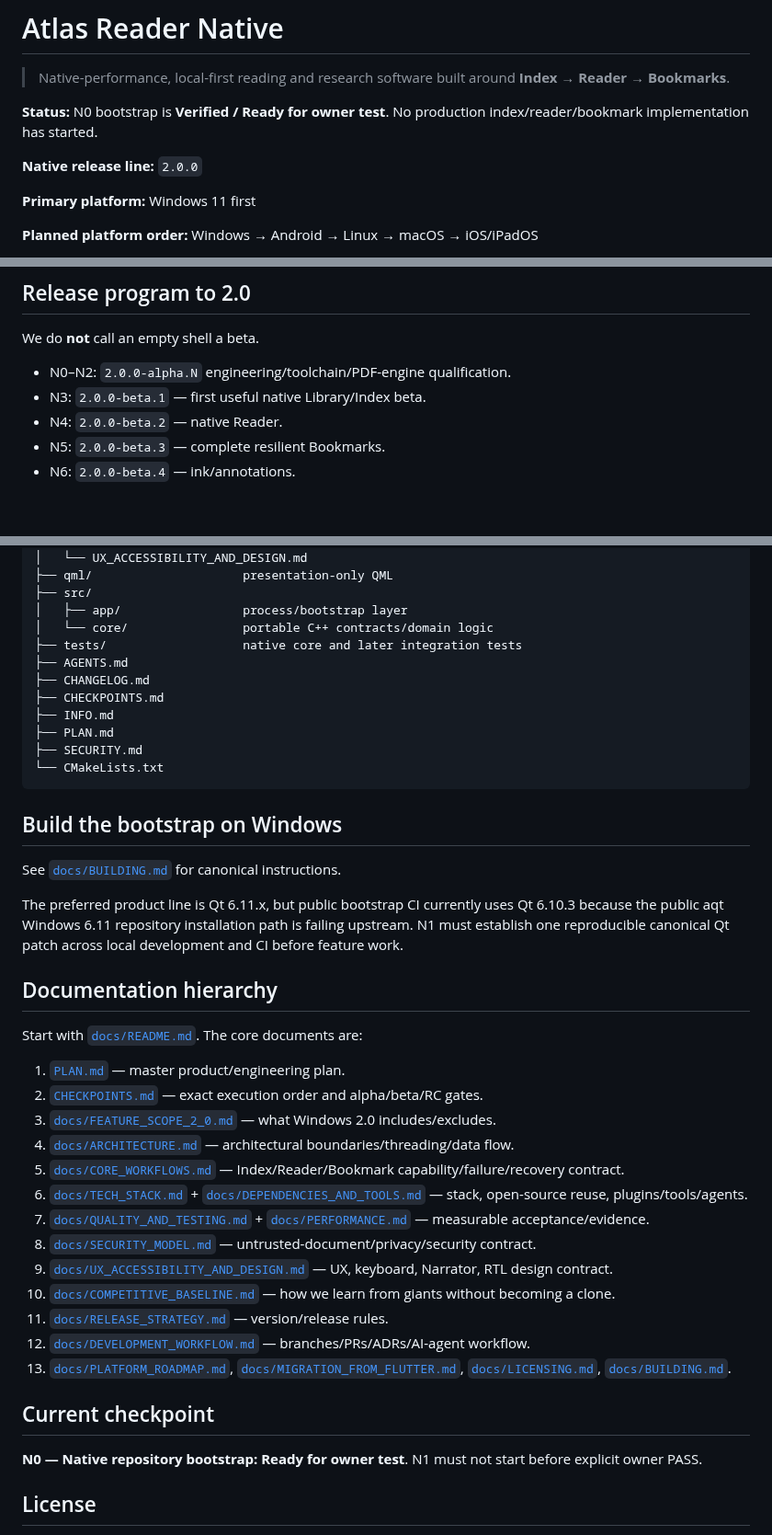
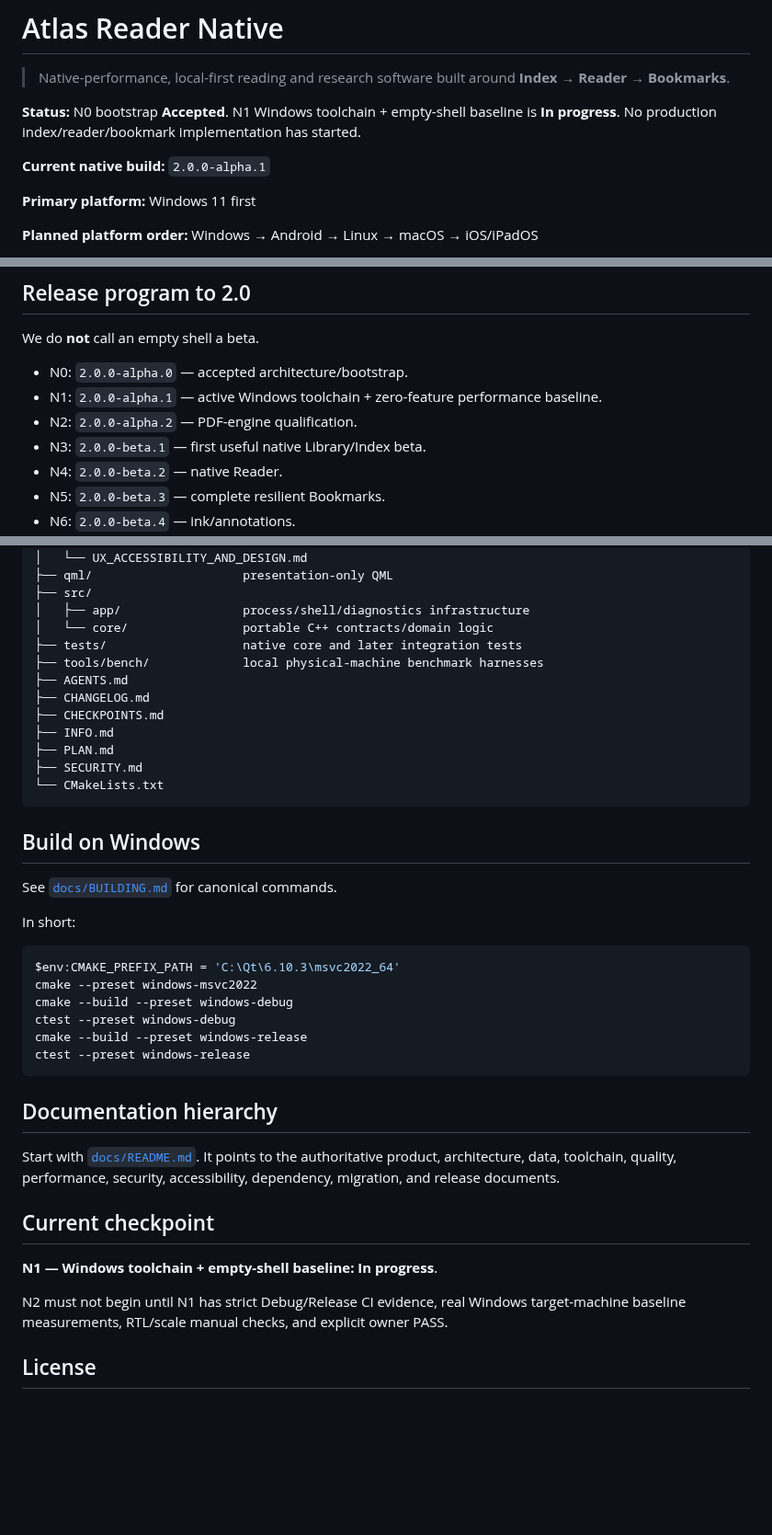
Before and after one commit to AbubakarYasir/Atlas-Reader, a Markdown page: README.md, 3 parts joined by grey strips. Shown at 92% size. Drawn GitHub-style; blank space fills up the shorter version.

````diff
--- a/README.md
+++ b/README.md
@@ -2,9 +2,9 @@
 
 > Native-performance, local-first reading and research software built around **Index → Reader → Bookmarks**.
 
-**Status:** N0 bootstrap is **Verified / Ready for owner test**. No production index/reader/bookmark implementation has started.
+**Status:** N0 bootstrap **Accepted**. N1 Windows toolchain + empty-shell baseline is **In progress**. No production index/reader/bookmark implementation has started.
 
-**Native release line:** `2.0.0`
+**Current native build:** `2.0.0-alpha.1`
 
 **Primary platform:** Windows 11 first
 
@@ -46,7 +46,9 @@ A writable ordinary PDF is the preferred authority for PDF-native data. Restrict
 
 We do **not** call an empty shell a beta.
 
-- N0–N2: `2.0.0-alpha.N` engineering/toolchain/PDF-engine qualification.
+- N0: `2.0.0-alpha.0` — accepted architecture/bootstrap.
+- N1: `2.0.0-alpha.1` — active Windows toolchain + zero-feature performance baseline.
+- N2: `2.0.0-alpha.2` — PDF-engine qualification.
 - N3: `2.0.0-beta.1` — first useful native Library/Index beta.
 - N4: `2.0.0-beta.2` — native Reader.
 - N5: `2.0.0-beta.3` — complete resilient Bookmarks.
@@ -142,9 +165,10 @@ The build path is therefore Verified. N0 still requires explicit owner **PASS**
 │   └── UX_ACCESSIBILITY_AND_DESIGN.md
 ├── qml/                     presentation-only QML
 ├── src/
-│   ├── app/                 process/bootstrap layer
+│   ├── app/                 process/shell/diagnostics infrastructure
 │   └── core/                portable C++ contracts/domain logic
 ├── tests/                   native core and later integration tests
+├── tools/bench/             local physical-machine benchmark harnesses
 ├── AGENTS.md
 ├── CHANGELOG.md
 ├── CHECKPOINTS.md
@@ -154,33 +178,30 @@ The build path is therefore Verified. N0 still requires explicit owner **PASS**
 └── CMakeLists.txt
 ```
 
-## Build the bootstrap on Windows
+## Build on Windows
 
-See [`docs/BUILDING.md`](docs/BUILDING.md) for canonical instructions.
+See [`docs/BUILDING.md`](docs/BUILDING.md) for canonical commands.
 
-The preferred product line is Qt 6.11.x, but public bootstrap CI currently uses Qt 6.10.3 because the public aqt Windows 6.11 repository installation path is failing upstream. N1 must establish one reproducible canonical Qt patch across local development and CI before feature work.
+In short:
+
+```powershell
+$env:CMAKE_PREFIX_PATH = 'C:\Qt\6.10.3\msvc2022_64'
+cmake --preset windows-msvc2022
+cmake --build --preset windows-debug
+ctest --preset windows-debug
+cmake --build --preset windows-release
+ctest --preset windows-release
+```
 
 ## Documentation hierarchy
 
-Start with [`docs/README.md`](docs/README.md). The core documents are:
-
-1. [`PLAN.md`](PLAN.md) — master product/engineering plan.
-2. [`CHECKPOINTS.md`](CHECKPOINTS.md) — exact execution order and alpha/beta/RC gates.
-3. [`docs/FEATURE_SCOPE_2_0.md`](docs/FEATURE_SCOPE_2_0.md) — what Windows 2.0 includes/excludes.
-4. [`docs/ARCHITECTURE.md`](docs/ARCHITECTURE.md) — architectural boundaries/threading/data flow.
-5. [`docs/CORE_WORKFLOWS.md`](docs/CORE_WORKFLOWS.md) — Index/Reader/Bookmark capability/failure/recovery contract.
-6. [`docs/TECH_STACK.md`](docs/TECH_STACK.md) + [`docs/DEPENDENCIES_AND_TOOLS.md`](docs/DEPENDENCIES_AND_TOOLS.md) — stack, open-source reuse, plugins/tools/agents.
-7. [`docs/QUALITY_AND_TESTING.md`](docs/QUALITY_AND_TESTING.md) + [`docs/PERFORMANCE.md`](docs/PERFORMANCE.md) — measurable acceptance/evidence.
-8. [`docs/SECURITY_MODEL.md`](docs/SECURITY_MODEL.md) — untrusted-document/privacy/security contract.
-9. [`docs/UX_ACCESSIBILITY_AND_DESIGN.md`](docs/UX_ACCESSIBILITY_AND_DESIGN.md) — UX, keyboard, Narrator, RTL design contract.
-10. [`docs/COMPETITIVE_BASELINE.md`](docs/COMPETITIVE_BASELINE.md) — how we learn from giants without becoming a clone.
-11. [`docs/RELEASE_STRATEGY.md`](docs/RELEASE_STRATEGY.md) — version/release rules.
-12. [`docs/DEVELOPMENT_WORKFLOW.md`](docs/DEVELOPMENT_WORKFLOW.md) — branches/PRs/ADRs/AI-agent workflow.
-13. [`docs/PLATFORM_ROADMAP.md`](docs/PLATFORM_ROADMAP.md), [`docs/MIGRATION_FROM_FLUTTER.md`](docs/MIGRATION_FROM_FLUTTER.md), [`docs/LICENSING.md`](docs/LICENSING.md), [`docs/BUILDING.md`](docs/BUILDING.md).
+Start with [`docs/README.md`](docs/README.md). It points to the authoritative product, architecture, data, toolchain, quality, performance, security, accessibility, dependency, migration, and release documents.
 
 ## Current checkpoint
 
-**N0 — Native repository bootstrap:** **Ready for owner test**. N1 must not start before explicit owner PASS.
+**N1 — Windows toolchain + empty-shell baseline:** **In progress**.
+
+N2 must not begin until N1 has strict Debug/Release CI evidence, real Windows target-machine baseline measurements, RTL/scale manual checks, and explicit owner PASS.
 
 ## License
 
````
Also changed, not shown: other parts of README.md (+47 -26 lines).
